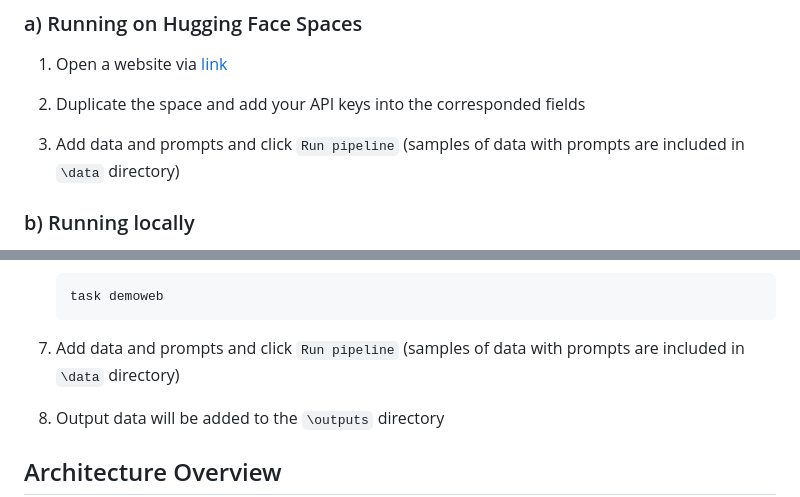
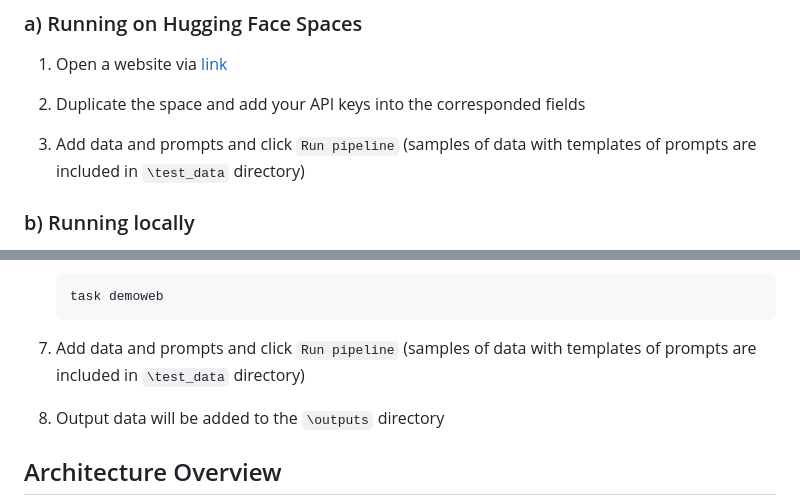
Before and after one commit to NikitaBarkalov/ml-agent-forge, a Markdown page: README.md, 2 parts joined by grey strips. GitHub-like rendering.

Commit message:
fix paths to datafiles in README.md

````diff
--- a/README.md
+++ b/README.md
@@ -12,7 +12,7 @@
 
 2. Duplicate the space and add your API keys into the corresponded fields
 
-3. Add data and prompts and click `Run pipeline` (samples of data with prompts are included in `\data` directory)
+3. Add data and prompts and click `Run pipeline` (samples of data with templates of prompts are included in `\test_data` directory)
 
 ### b) Running locally
 
@@ -45,7 +45,7 @@
     task demoweb
     ```
 
-7. Add data and prompts and click `Run pipeline` (samples of data with prompts are included in `\data` directory)
+7. Add data and prompts and click `Run pipeline` (samples of data with templates of prompts are included in `\test_data` directory)
 
 8. Output data will be added to the `\outputs` directory
 
````
